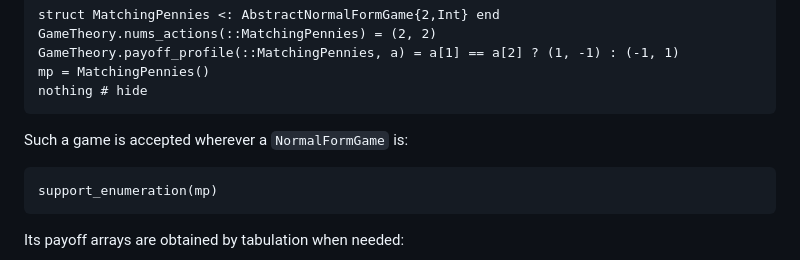
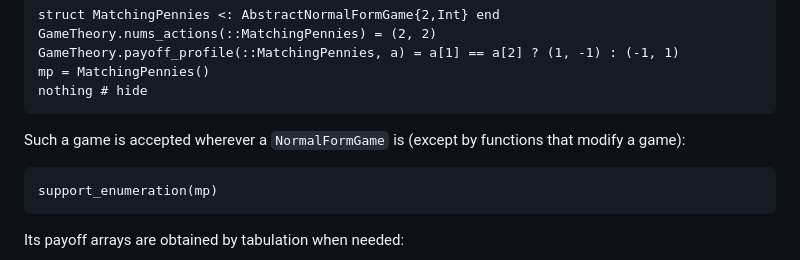
Before and after one commit to QuantEcon/GameTheory.jl, a Markdown page: docs/src/index.md, the part around the change. Drawn GitHub-style.

Commit message:
DOC: Note the functions that require a NormalFormGame
`delete_action` and `setindex!` modify a game and so accept a
`NormalFormGame` only; say so where the usage page states that a game
defined by its payoff function is accepted in place of one.

Co-Authored-By: Claude Fable 5.1 <noreply@anthropic.com>

````diff
--- a/docs/src/index.md
+++ b/docs/src/index.md
@@ -108,7 +108,8 @@ mp = MatchingPennies()
 nothing # hide
 ```
 
-Such a game is accepted wherever a `NormalFormGame` is:
+Such a game is accepted wherever a `NormalFormGame` is (except by functions
+that modify a game):
 
 ```@example 1
 support_enumeration(mp)
````
